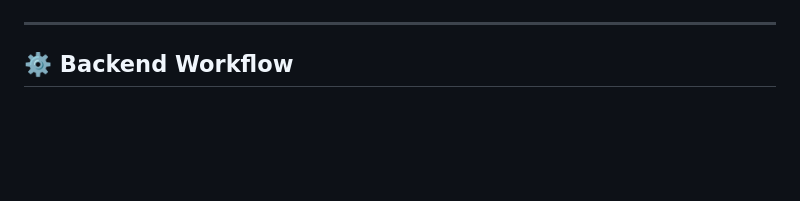
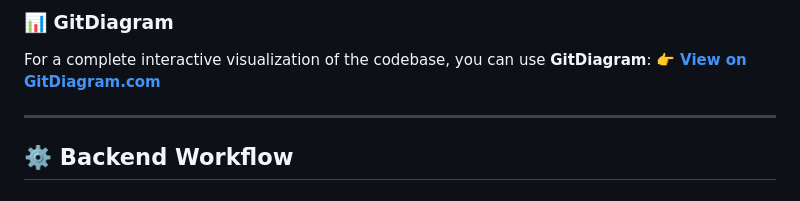
Before and after one commit to Vshn2k5/HEALTH-BITE_FINAL, a Markdown page: PRODUCTION_WIKI.md, the part around one of its changes. Rendered like a GitHub page; blank space fills up the shorter version.

Commit message:
Enhance PRODUCTION_WIKI with detailed diagrams and GitDiagram link

```diff
--- a/PRODUCTION_WIKI.md
+++ b/PRODUCTION_WIKI.md
@@ -24,3 +59,6 @@ graph TD
+### 📊 GitDiagram
+For a complete interactive visualization of the codebase, you can use **GitDiagram**:
+👉 [**View on GitDiagram.com**](https://gitdiagram.com/Vshn2k5/HEALTH-BITE_FINAL)
 
 ---
 
```
Also changed, not shown: other parts of PRODUCTION_WIKI.md (+41 -6 lines).
